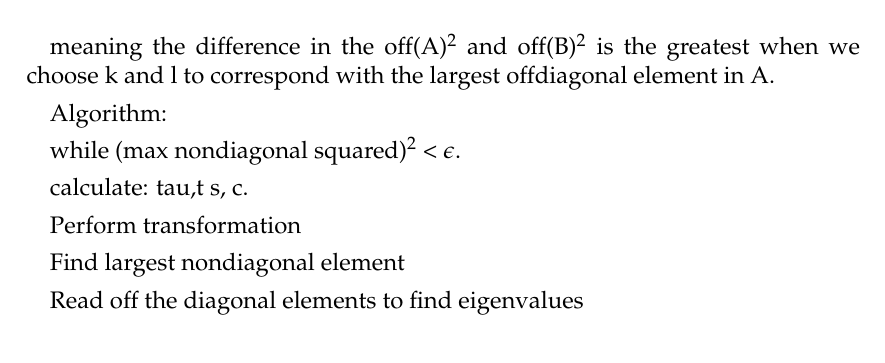
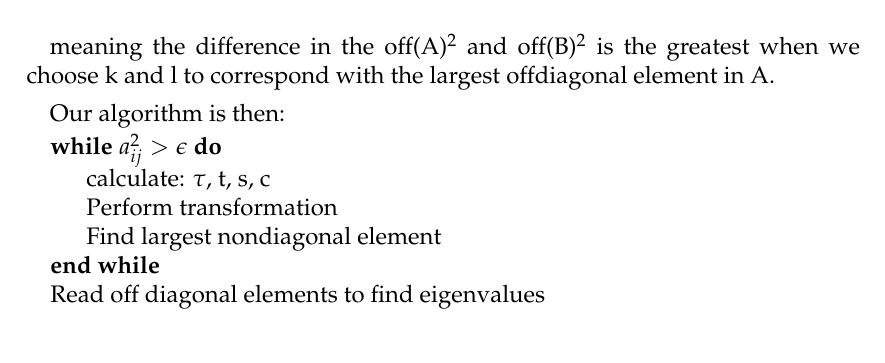
Before and after one commit to ejgal/FYS4150, a LaTeX document (Project2/latex/main.tex, which reads Project2/latex/methods.tex): part of page 6 of 13, cut so that both start at the same text. Compiled offline with pdfLaTeX.

Commit message:
Reference our github and write algorithm

```diff
--- a/Project2/latex/methods.tex
+++ b/Project2/latex/methods.tex
@@ -128,21 +128,19 @@ Utilizing this we show that
 meaning the difference in the off(A)$^2$ and off(B)$^2$ is the greatest
 when we choose k and l to correspond with the largest offdiagonal element in A.
 
+Our algorithm is then:
+
+\begin{algorithmic}
+\While{$a_{ij}^2 > \epsilon$}
+    \State calculate: $\tau$, t, s, c
+    \State Perform transformation
+    \State Find largest nondiagonal element
+  \EndWhile
+  \State Read off diagonal elements to find eigenvalues
+\end{algorithmic}
 
 
-
-Algorithm:
-
-while (max nondiagonal squared)$^2$ < $\epsilon$.
-
-
-  calculate: tau,t s, c.
-
-  Perform transformation
-
-  Find largest nondiagonal element
-
-Read off the diagonal elements to find eigenvalues
+Our implementation of the jacobi method can be found at our github \cite{github}.
 
 \subsection*{Experimental setup}
 To have our benchmark consistent every run was conducted using the same pc. We
```
